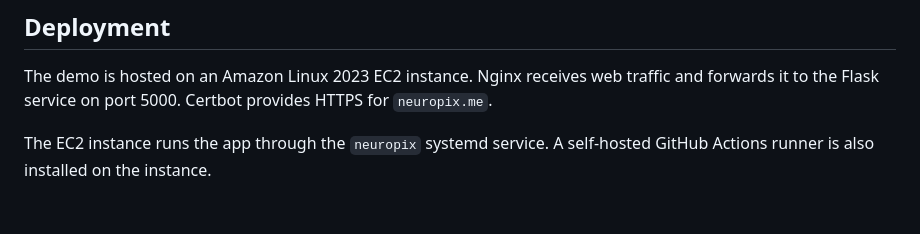
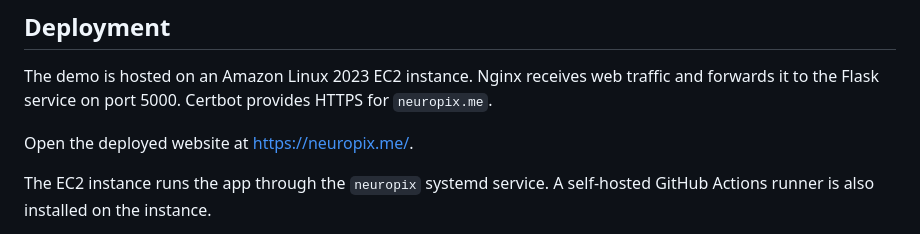
Before and after one commit to AbdulrahmanAlguydi/NeuroPix, a Markdown page: README.md, the part around the change. Rendered like a GitHub page; blank space fills up the shorter version.

Commit message:
Add live website link

```diff
--- a/README.md
+++ b/README.md
@@ -101,6 +101,8 @@ python tests/integration/test_workflow.py
 
 The demo is hosted on an Amazon Linux 2023 EC2 instance. Nginx receives web traffic and forwards it to the Flask service on port 5000. Certbot provides HTTPS for `neuropix.me`.
 
+Open the deployed website at [https://neuropix.me/](https://neuropix.me/).
+
 The EC2 instance runs the app through the `neuropix` systemd service. A self-hosted GitHub Actions runner is also installed on the instance.
 
 After the deployment workflow has been set up, pushing to `main` deploys the latest version automatically:
```
